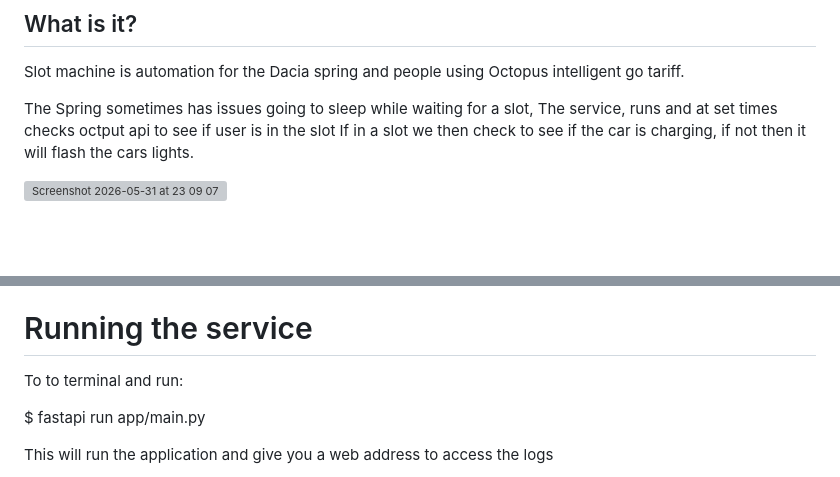
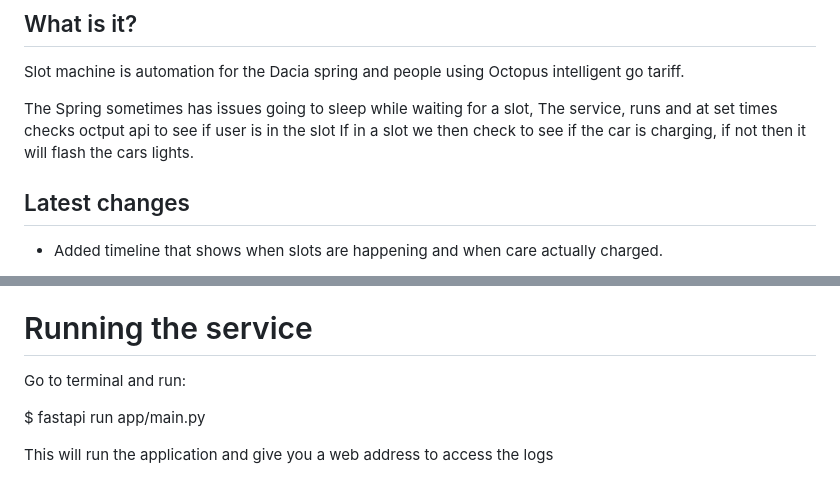
Before and after one commit to smintman/slotmachine, a Markdown page: Readme.md, 2 parts joined by grey strips. Rendered like a GitHub page; blank space fills up the shorter version; grey boxes are pictures that could not be loaded.

Commit message:
Update Readme with latest changes and typos
Added a section for latest changes and corrected typos.

```diff
--- a/Readme.md
+++ b/Readme.md
@@ -14,5 +14,6 @@ The service, runs and at set times checks octput api to see if user is in the sl
 If in a slot we then check to see if the car is charging, if not then it will flash the cars
 lights.
 
-<img width="813" height="544" alt="Screenshot 2026-05-31 at 23 09 07" src="https://github.com/user-attachments/assets/fc712607-4d9d-4b4e-92a4-ab95c52020b7" />
+## Latest changes
+- Added timeline that shows when slots are happening and when care actually charged.
 
@@ -41,7 +45,7 @@ pip install -r requirements.txt
 
 # Running the service
 
-To to terminal and run:
+Go to terminal and run:
 
 $ fastapi run app/main.py
 
```
Also changed, not shown: other parts of Readme.md (+4 -1 lines).
